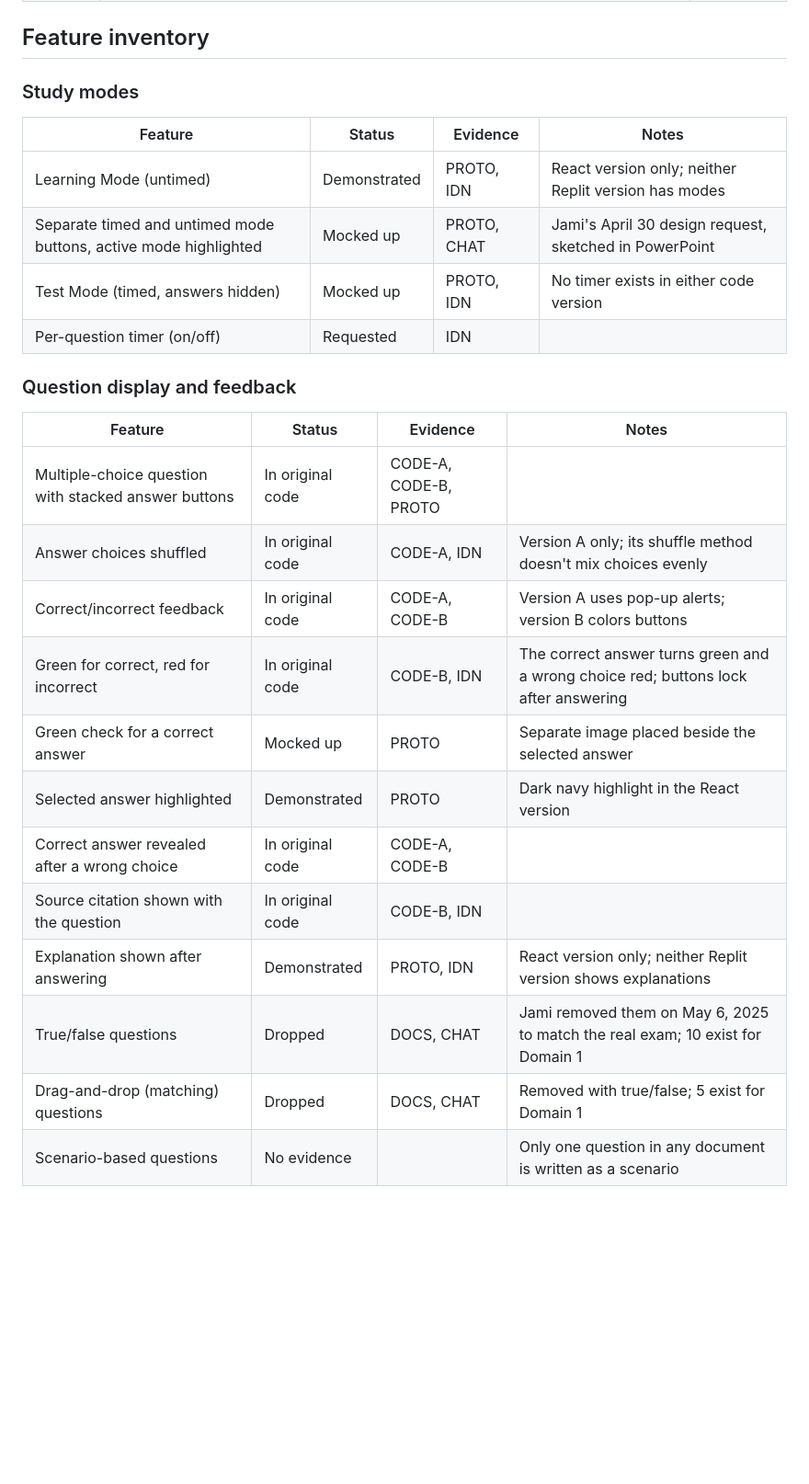
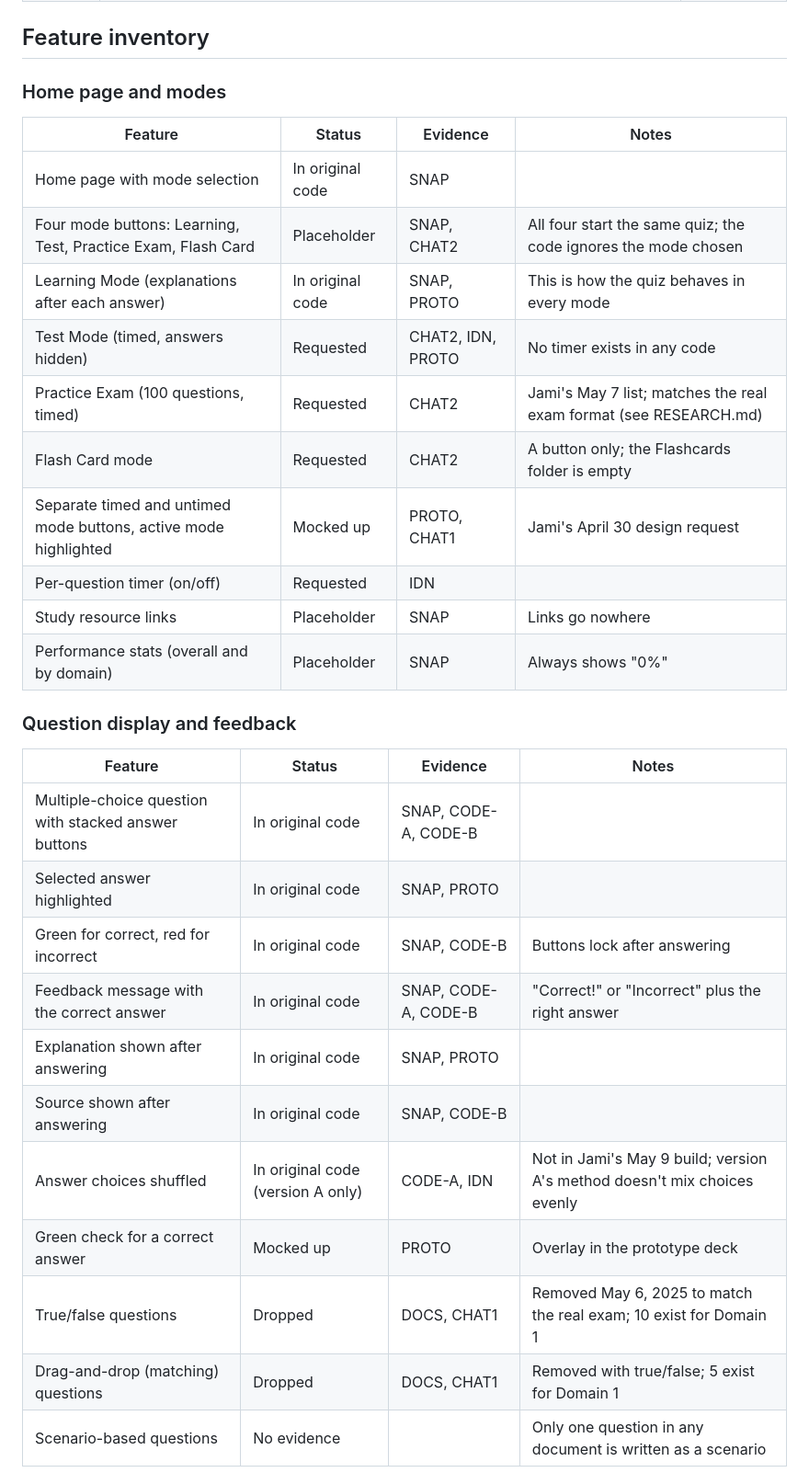
Before and after one commit to JamiTheLibrarian/certified-archivist-exam-prep, a Markdown page: ORIGINAL_APP.md, the part around one of its changes. Shown at 92% size. Drawn GitHub-style; blank space fills up the shorter version.

```diff
--- a/ORIGINAL_APP.md
+++ b/ORIGINAL_APP.md
@@ -50,30 +56,35 @@ Each feature is labeled with the strongest evidence available:
 
 ## Feature inventory
 
-### Study modes
+### Home page and modes
 
 | Feature | Status | Evidence | Notes |
 | --- | --- | --- | --- |
-| Learning Mode (untimed) | Demonstrated | PROTO, IDN | React version only; neither Replit version has modes |
-| Separate timed and untimed mode buttons, active mode highlighted | Mocked up | PROTO, CHAT | Jami's April 30 design request, sketched in PowerPoint |
-| Test Mode (timed, answers hidden) | Mocked up | PROTO, IDN | No timer exists in either code version |
+| Home page with mode selection | In original code | SNAP | |
+| Four mode buttons: Learning, Test, Practice Exam, Flash Card | Placeholder | SNAP, CHAT2 | All four start the same quiz; the code ignores the mode chosen |
+| Learning Mode (explanations after each answer) | In original code | SNAP, PROTO | This is how the quiz behaves in every mode |
+| Test Mode (timed, answers hidden) | Requested | CHAT2, IDN, PROTO | No timer exists in any code |
+| Practice Exam (100 questions, timed) | Requested | CHAT2 | Jami's May 7 list; matches the real exam format (see RESEARCH.md) |
+| Flash Card mode | Requested | CHAT2 | A button only; the Flashcards folder is empty |
+| Separate timed and untimed mode buttons, active mode highlighted | Mocked up | PROTO, CHAT1 | Jami's April 30 design request |
 | Per-question timer (on/off) | Requested | IDN | |
+| Study resource links | Placeholder | SNAP | Links go nowhere |
+| Performance stats (overall and by domain) | Placeholder | SNAP | Always shows "0%" |
 
 ### Question display and feedback
 
 | Feature | Status | Evidence | Notes |
 | --- | --- | --- | --- |
-| Multiple-choice question with stacked answer buttons | In original code | CODE-A, CODE-B, PROTO | |
-| Answer choices shuffled | In original code | CODE-A, IDN | Version A only; its shuffle method doesn't mix choices evenly |
-| Correct/incorrect feedback | In original code | CODE-A, CODE-B | Version A uses pop-up alerts; version B colors buttons |
-| Green for correct, red for incorrect | In original code | CODE-B, IDN | The correct answer turns green and a wrong choice red; buttons lock after answering |
-| Green check for a correct answer | Mocked up | PROTO | Separate image placed beside the selected answer |
-| Selected answer highlighted | Demonstrated | PROTO | Dark navy highlight in the React version |
-| Correct answer revealed after a wrong choice | In original code | CODE-A, CODE-B | |
-| Source citation shown with the question | In original code | CODE-B, IDN | |
-| Explanation shown after answering | Demonstrated | PROTO, IDN | React version only; neither Replit version shows explanations |
-| True/false questions | Dropped | DOCS, CHAT | Jami removed them on May 6, 2025 to match the real exam; 10 exist for Domain 1 |
-| Drag-and-drop (matching) questions | Dropped | DOCS, CHAT | Removed with true/false; 5 exist for Domain 1 |
+| Multiple-choice question with stacked answer buttons | In original code | SNAP, CODE-A, CODE-B | |
+| Selected answer highlighted | In original code | SNAP, PROTO | |
+| Green for correct, red for incorrect | In original code | SNAP, CODE-B | Buttons lock after answering |
+| Feedback message with the correct answer | In original code | SNAP, CODE-A, CODE-B | "Correct!" or "Incorrect" plus the right answer |
+| Explanation shown after answering | In original code | SNAP, PROTO | |
+| Source shown after answering | In original code | SNAP, CODE-B | |
+| Answer choices shuffled | In original code (version A only) | CODE-A, IDN | Not in Jami's May 9 build; version A's method doesn't mix choices evenly |
+| Green check for a correct answer | Mocked up | PROTO | Overlay in the prototype deck |
+| True/false questions | Dropped | DOCS, CHAT1 | Removed May 6, 2025 to match the real exam; 10 exist for Domain 1 |
+| Drag-and-drop (matching) questions | Dropped | DOCS, CHAT1 | Removed with true/false; 5 exist for Domain 1 |
 | Scenario-based questions | No evidence | | Only one question in any document is written as a scenario |
 
 ### Navigation and progress
```
Also changed, not shown: other parts of ORIGINAL_APP.md (+61 -49 lines).
